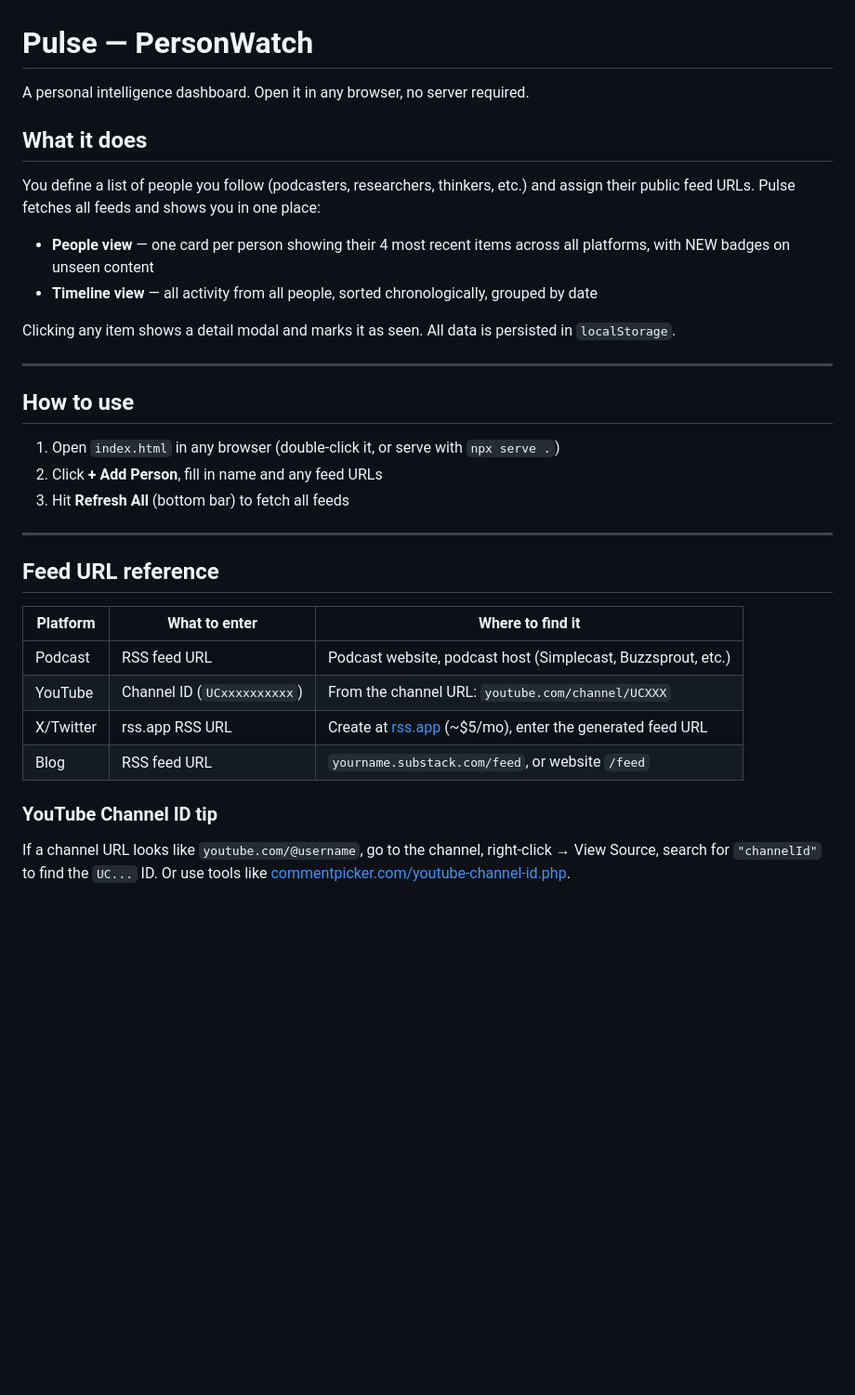
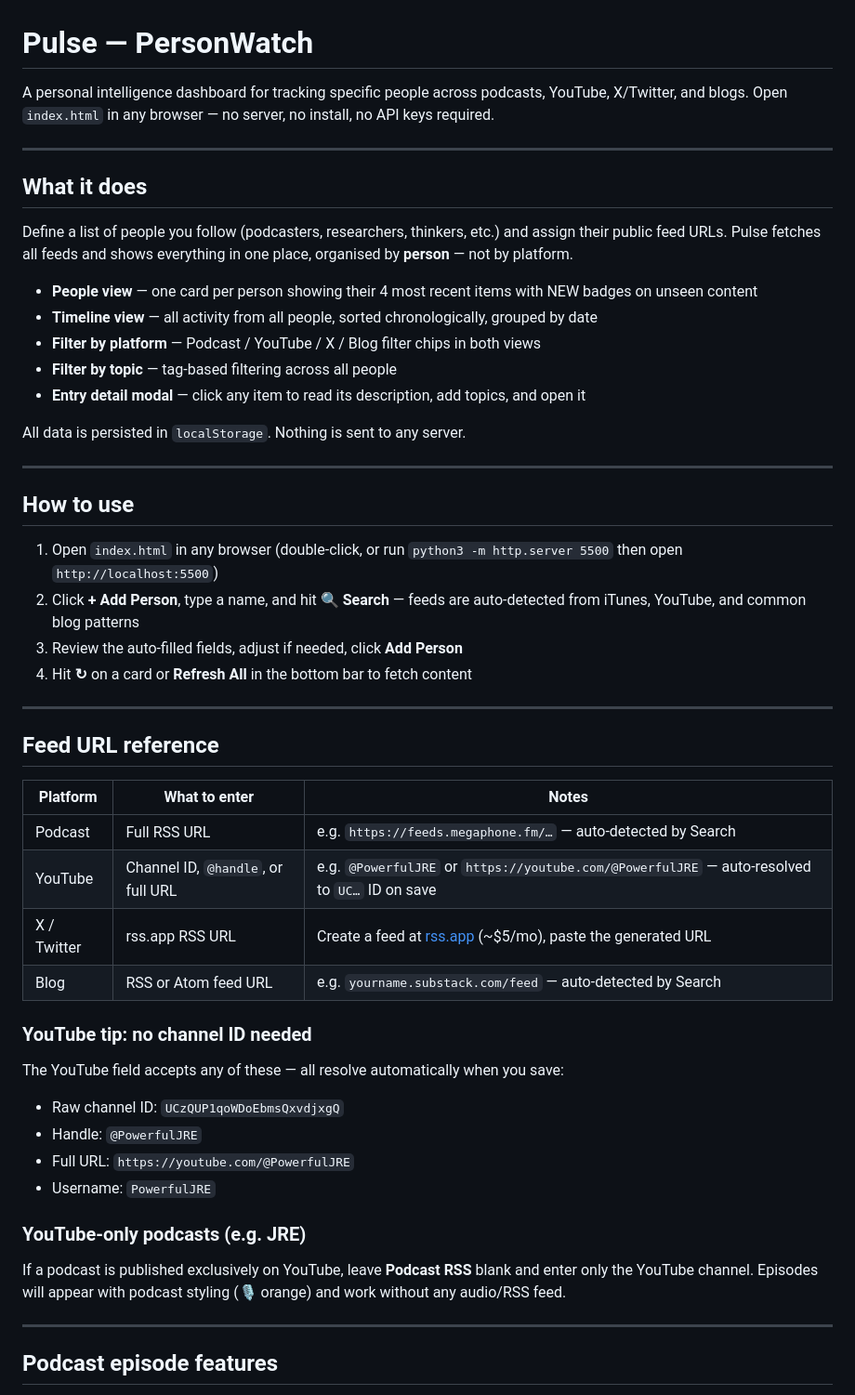
Before and after one commit to EnzoCem/pulse, a Markdown page: README.md, the part around one of its changes. Shown at 93% size. GitHub-like rendering; blank space fills up the shorter version.

```diff
--- a/README.md
+++ b/README.md
@@ -1,34 +1,52 @@
 # Pulse — PersonWatch
 
-A personal intelligence dashboard. Open it in any browser, no server required.
+A personal intelligence dashboard for tracking specific people across podcasts, YouTube, X/Twitter, and blogs. Open `index.html` in any browser — no server, no install, no API keys required.
+
+---
 
 ## What it does
 
-You define a list of people you follow (podcasters, researchers, thinkers, etc.) and assign their public feed URLs. Pulse fetches all feeds and shows you in one place:
+Define a list of people you follow (podcasters, researchers, thinkers, etc.) and assign their public feed URLs. Pulse fetches all feeds and shows everything in one place, organised by **person** — not by platform.
 
-- **People view** — one card per person showing their 4 most recent items across all platforms, with NEW badges on unseen content
+- **People view** — one card per person showing their 4 most recent items with NEW badges on unseen content
 - **Timeline view** — all activity from all people, sorted chronologically, grouped by date
+- **Filter by platform** — Podcast / YouTube / X / Blog filter chips in both views
+- **Filter by topic** — tag-based filtering across all people
+- **Entry detail modal** — click any item to read its description, add topics, and open it
 
-Clicking any item shows a detail modal and marks it as seen. All data is persisted in `localStorage`.
+All data is persisted in `localStorage`. Nothing is sent to any server.
 
 ---
 
 ## How to use
 
-1. Open `index.html` in any browser (double-click it, or serve with `npx serve .`)
-2. Click **+ Add Person**, fill in name and any feed URLs
-3. Hit **Refresh All** (bottom bar) to fetch all feeds
+1. Open `index.html` in any browser (double-click, or run `python3 -m http.server 5500` then open `http://localhost:5500`)
+2. Click **+ Add Person**, type a name, and hit **🔍 Search** — feeds are auto-detected from iTunes, YouTube, and common blog patterns
+3. Review the auto-filled fields, adjust if needed, click **Add Person**
+4. Hit **↻** on a card or **Refresh All** in the bottom bar to fetch content
 
 ---
 
 ## Feed URL reference
 
-| Platform  | What to enter                              | Where to find it                                      |
-|-----------|--------------------------------------------|-------------------------------------------------------|
-| Podcast   | RSS feed URL                               | Podcast website, podcast host (Simplecast, Buzzsprout, etc.) |
-| YouTube   | Channel ID (`UCxxxxxxxxxx`)                | From the channel URL: `youtube.com/channel/UCXXX`     |
-| X/Twitter | rss.app RSS URL                            | Create at [rss.app](https://rss.app) (~$5/mo), enter the generated feed URL |
-| Blog      | RSS feed URL                               | `yourname.substack.com/feed`, or website `/feed`      |
+| Platform | What to enter | Notes |
+|---|---|---|
+| Podcast | Full RSS URL | e.g. `https://feeds.megaphone.fm/…` — auto-detected by Search |
+| YouTube | Channel ID, `@handle`, or full URL | e.g. `@PowerfulJRE` or `https://youtube.com/@PowerfulJRE` — auto-resolved to `UC…` ID on save |
+| X / Twitter | rss.app RSS URL | Create a feed at [rss.app](https://rss.app) (~$5/mo), paste the generated URL |
+| Blog | RSS or Atom feed URL | e.g. `yourname.substack.com/feed` — auto-detected by Search |
 
-### YouTube Channel ID tip
-If a channel URL looks like `youtube.com/@username`, go to the channel, right-click → View Source, search for `"channelId"` to find the `UC...` ID. Or use tools like [commentpicker.com/youtube-channel-id.php](https://commentpicker.com/youtube-channel-id.php).
+### YouTube tip: no channel ID needed
+The YouTube field accepts any of these — all resolve automatically when you save:
+- Raw channel ID: `UCzQUP1qoWDoEbmsQxvdjxgQ`
+- Handle: `@PowerfulJRE`
+- Full URL: `https://youtube.com/@PowerfulJRE`
+- Username: `PowerfulJRE`
+
+### YouTube-only podcasts (e.g. JRE)
+If a podcast is published exclusively on YouTube, leave **Podcast RSS** blank and enter only the YouTube channel. Episodes will appear with podcast styling (🎙 orange) and work without any audio/RSS feed.
+
+---
+
+## Podcast episode features
+
```
Also changed, not shown: other parts of README.md (+76 -43 lines).
